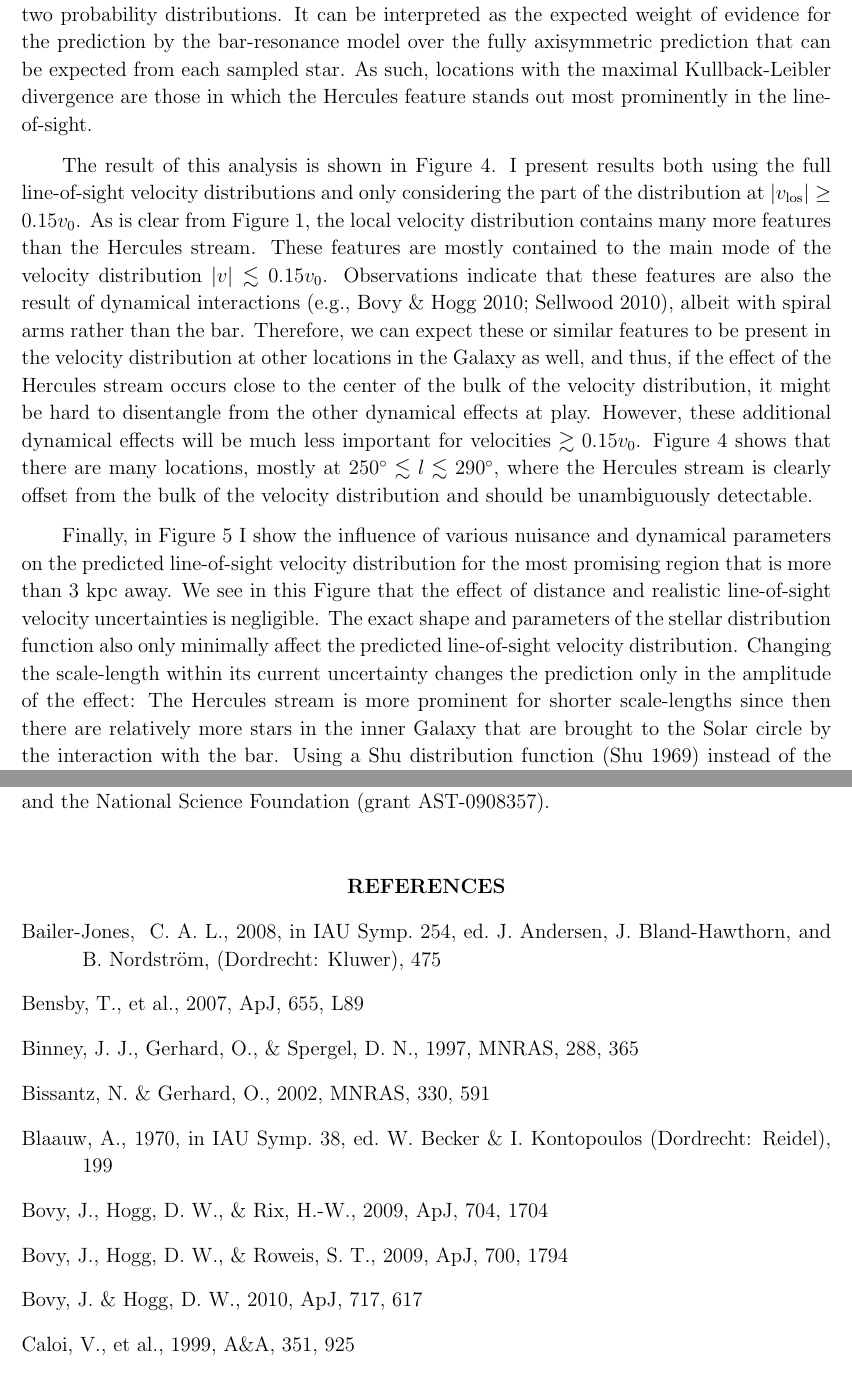
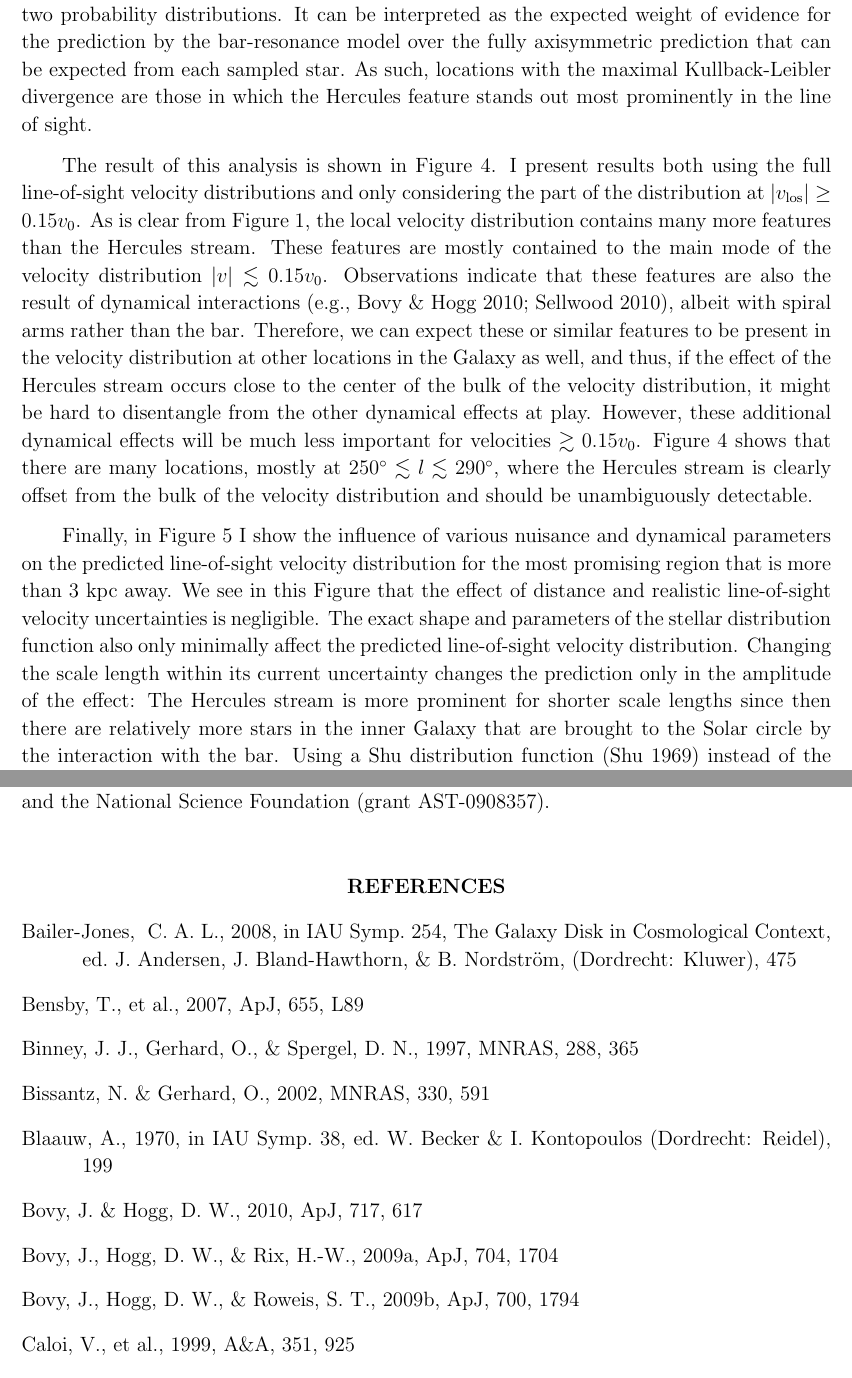
Before and after one commit to jobovy/hercules-simulation, a LaTeX paper (tex/hercules.tex): two parts of pages 6 and 9 of 15, joined at a grey line, cut so that both start at the same text. Compiled offline with pdfLaTeX.

Commit message:
hercules: proof changes

```diff
--- a/tex/hercules.tex
+++ b/tex/hercules.tex
@@ -311,7 +311,7 @@ be interpreted as the expected weight of evidence for the prediction
 by the bar-resonance model over the fully axisymmetric prediction that
 can be expected from each sampled star. As such, locations with the
 maximal Kullback-Leibler divergence are those in which the Hercules
-feature stands out most prominently in the line-of-sight.
+feature stands out most prominently in the line of sight.
 
 The result of this analysis is shown in
 \figurename~\ref{fig:detect}. I present results both using the full
@@ -341,13 +341,13 @@ is more than 3 kpc away. We see in this \figurename\ that the effect
 of distance and realistic line-of-sight velocity uncertainties is
 negligible. The exact shape and parameters of the stellar distribution
 function also only minimally affect the predicted line-of-sight
-velocity distribution. Changing the scale-length within its current
+velocity distribution. Changing the scale length within its current
 uncertainty changes the prediction only in the amplitude of the
-effect: The Hercules stream is more prominent for shorter
-scale-lengths since then there are relatively more stars in the inner
-Galaxy that are brought to the Solar circle by the interaction with
-the bar. Using a Shu distribution function \citep{shu69a} instead of
-the Dehnen distribution function also gives very similar
+effect: The Hercules stream is more prominent for shorter scale
+lengths since then there are relatively more stars in the inner Galaxy
+that are brought to the Solar circle by the interaction with the
+bar. Using a Shu distribution function \citep{shu69a} instead of the
+Dehnen distribution function also gives very similar
 predictions. Changing the axisymmetric potential by adjusting the
 shape of the rotation curve shifts the peak as expected
 \citep[see][]{dehnen00a}, but the Hercules feature nevertheless
@@ -475,7 +475,7 @@ NNX08AJ48G) and the National Science Foundation (grant AST-0908357).
 
 \bibitem[Bailer-Jones(2008)]{bailerjones08a}
   Bailer-Jones, ~C.~A.~L., 2008,
-  in IAU Symp.~254, ed.~J.~Andersen, J.~Bland-Hawthorn, and B.~Nordstr\"{o}m, (Dordrecht: Kluwer), 475
+  in IAU Symp.~254, The Galaxy Disk in Cosmological Context, ed.~J.~Andersen, J.~Bland-Hawthorn, \& B.~Nordstr\"{o}m, (Dordrecht: Kluwer), 475
 
 \bibitem[Bensby \etal(2007)]{Bensby07a}
   Bensby,~T., \etal, 2007,
@@ -492,15 +492,15 @@ NNX08AJ48G) and the National Science Foundation (grant AST-0908357).
 \bibitem[Blaauw(1970)]{Blaauw70a}
   Blaauw,~A., 1970, in IAU Symp.~38, ed.~W.~Becker \& I.~Kontopoulos (Dordrecht: Reidel), 199
 
-\bibitem[Bovy, Hogg, \& Rix(2009)]{Bovy09b}
-  Bovy,~J., Hogg,~D.~W., \& Rix, H.-W., 2009,
+\bibitem[Bovy \& Hogg(2010)]{Bovy10a} Bovy,~J.~\& Hogg,~D.~W., 2010,
+  \apj, 717, 617
+
+\bibitem[Bovy \etal(2009a)]{Bovy09b}
+  Bovy,~J., Hogg,~D.~W., \& Rix, H.-W., 2009a,
   \apj, 704, 1704
 
-\bibitem[Bovy, Hogg, \& Roweis(2009)]{Bovy09a} Bovy,~J., Hogg,~D.~W., \& Roweis,~S.~T., 2009,
+\bibitem[Bovy \etal(2009b)]{Bovy09a} Bovy,~J., Hogg,~D.~W., \& Roweis,~S.~T., 2009b,
   \apj, 700, 1794
-
-\bibitem[Bovy \& Hogg(2010)]{Bovy10a} Bovy,~J.~\& Hogg,~D.~W., 2010,
-  \apj, 717, 617
 
 \bibitem[Caloi \etal(1999)]{caloi99a}
   Caloi,~V., \etal, 1999,
```
Also changed, not shown: tex/hercules.tex (21 more changed lines).
